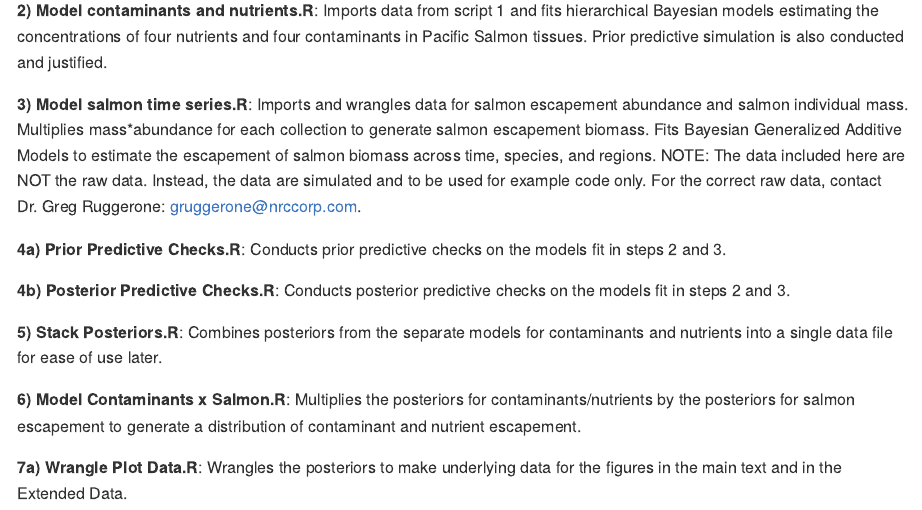
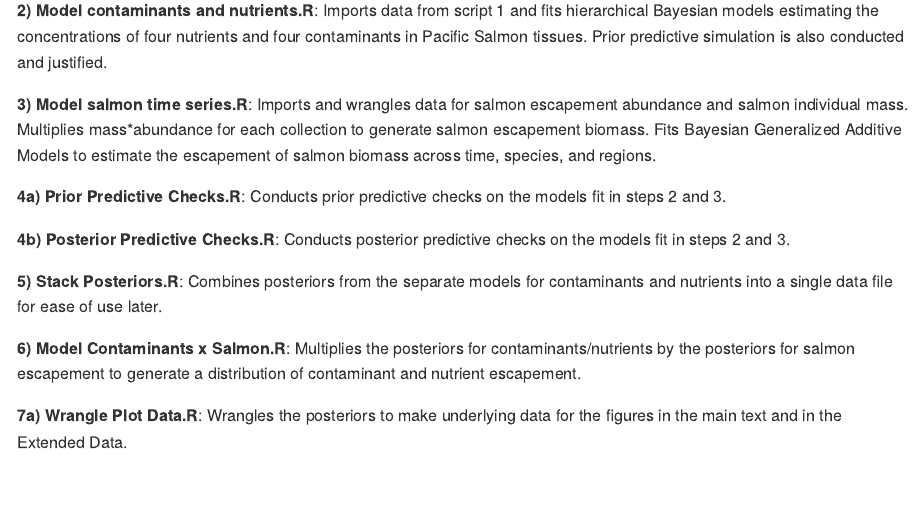
Before and after one commit to jswesner/salmon_nutrients_contaminants, an R Markdown document (README.Rmd): the page in a window 1100 px wide, from 370 px down. The pictures show the output file README.md that the author committed with the source, drawn offline in the style of GitHub.

Commit message:
update readme

```diff
--- a/README.Rmd
+++ b/README.Rmd
@@ -36,10 +36,7 @@ predictive simulation is also conducted and justified.
 escapement abundance and salmon individual mass. Multiplies
 mass\*abundance for each collection to generate salmon escapement
 biomass. Fits Bayesian Generalized Additive Models to estimate the
-escapement of salmon biomass across time, species, and regions. NOTE:
-The data included here are NOT the raw data. Instead, the data are
-simulated and to be used for example code only. For the correct raw
-data, contact Dr. Greg Ruggerone: gruggerone@nrccorp.com.
+escapement of salmon biomass across time, species, and regions.
 
 **4a) Prior Predictive Checks.R**: Conducts prior predictive
 checks on the models fit in steps 2 and 3.
```
Also changed, not shown: README.md.
